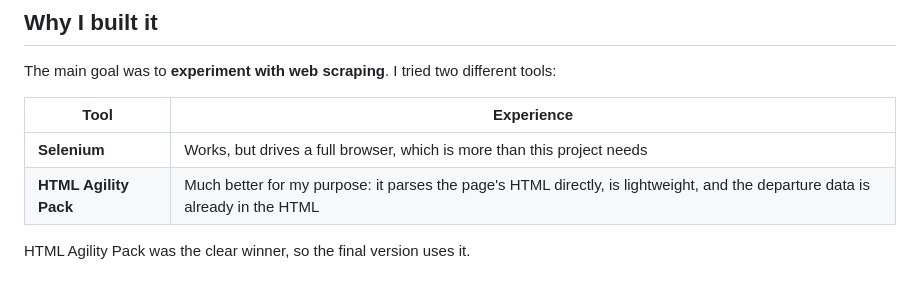
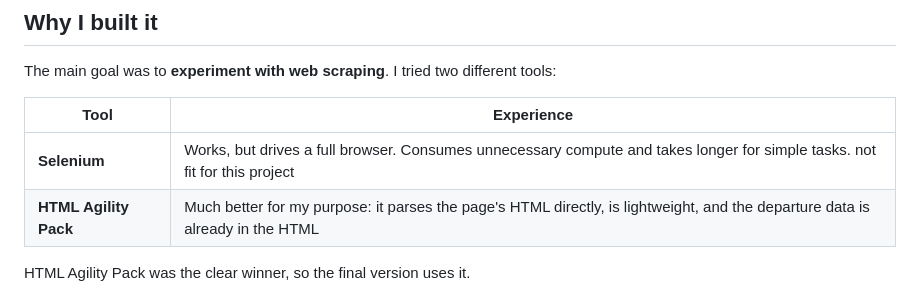
Before and after one commit to Lokacoca/Scraping, a Markdown page: README.md, the part around the change. Drawn GitHub-style.

Commit message:
Revise Selenium experience description in README
Updated the description of Selenium to clarify its drawbacks for the project.

```diff
--- a/README.md
+++ b/README.md
@@ -11,7 +11,7 @@ The main goal was to **experiment with web scraping**. I tried two different too
 
 | Tool | Experience |
 |---|---|
-| **Selenium** | Works, but drives a full browser, which is more than this project needs |
+| **Selenium** | Works, but drives a full browser. Consumes unnecessary compute and takes longer for simple tasks. not fit for this project |
 | **HTML Agility Pack** | Much better for my purpose: it parses the page's HTML directly, is lightweight, and the departure data is already in the HTML |
 
 HTML Agility Pack was the clear winner, so the final version uses it.
```
